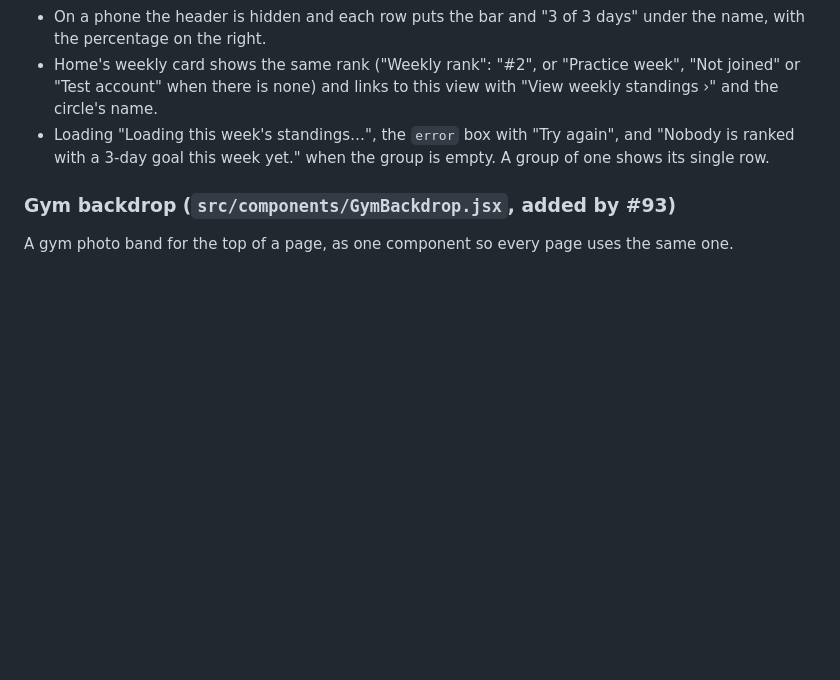
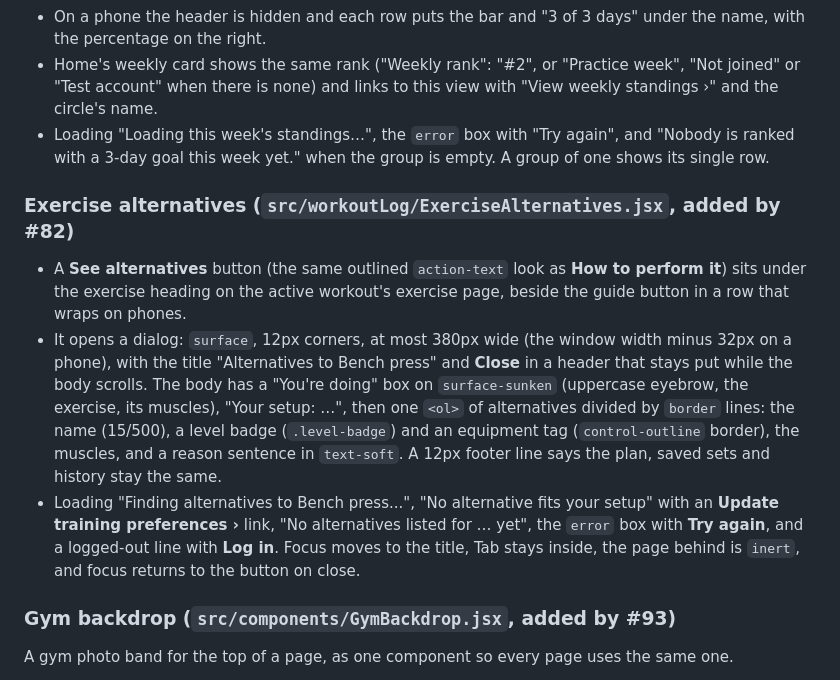
Before and after one commit to cse442-software-engineering-ub/f26-GymRanked, a Markdown page: DESIGN.md, the part around the change. Rendered like a GitHub page; blank space fills up the shorter version.

Commit message:
Document the exercise alternatives dialog
Co-Authored-By: Claude Opus 5.5 <noreply@anthropic.com>

```diff
--- a/DESIGN.md
+++ b/DESIGN.md
@@ -308,6 +308,12 @@ Follows page 3 of the Monday visual brief ("A competition that starts fresh each
 - Home's weekly card shows the same rank ("Weekly rank": "#2", or "Practice week", "Not joined" or "Test account" when there is none) and links to this view with "View weekly standings ›" and the circle's name.
 - Loading "Loading this week's standings…", the `error` box with "Try again", and "Nobody is ranked with a 3-day goal this week yet." when the group is empty. A group of one shows its single row.
 
+### Exercise alternatives (`src/workoutLog/ExerciseAlternatives.jsx`, added by #82)
+
+- A **See alternatives** button (the same outlined `action-text` look as **How to perform it**) sits under the exercise heading on the active workout's exercise page, beside the guide button in a row that wraps on phones.
+- It opens a dialog: `surface`, 12px corners, at most 380px wide (the window width minus 32px on a phone), with the title "Alternatives to Bench press" and **Close** in a header that stays put while the body scrolls. The body has a "You're doing" box on `surface-sunken` (uppercase eyebrow, the exercise, its muscles), "Your setup: …", then one `<ol>` of alternatives divided by `border` lines: the name (15/500), a level badge (`.level-badge`) and an equipment tag (`control-outline` border), the muscles, and a reason sentence in `text-soft`. A 12px footer line says the plan, saved sets and history stay the same.
+- Loading "Finding alternatives to Bench press...", "No alternative fits your setup" with an **Update training preferences ›** link, "No alternatives listed for … yet", the `error` box with **Try again**, and a logged-out line with **Log in**. Focus moves to the title, Tab stays inside, the page behind is `inert`, and focus returns to the button on close.
+
 ### Gym backdrop (`src/components/GymBackdrop.jsx`, added by #93)
 
 A gym photo band for the top of a page, as one component so every page uses the same one.
```
Also changed, not shown: ARCHITECTURE.md (+1 -0 lines).
